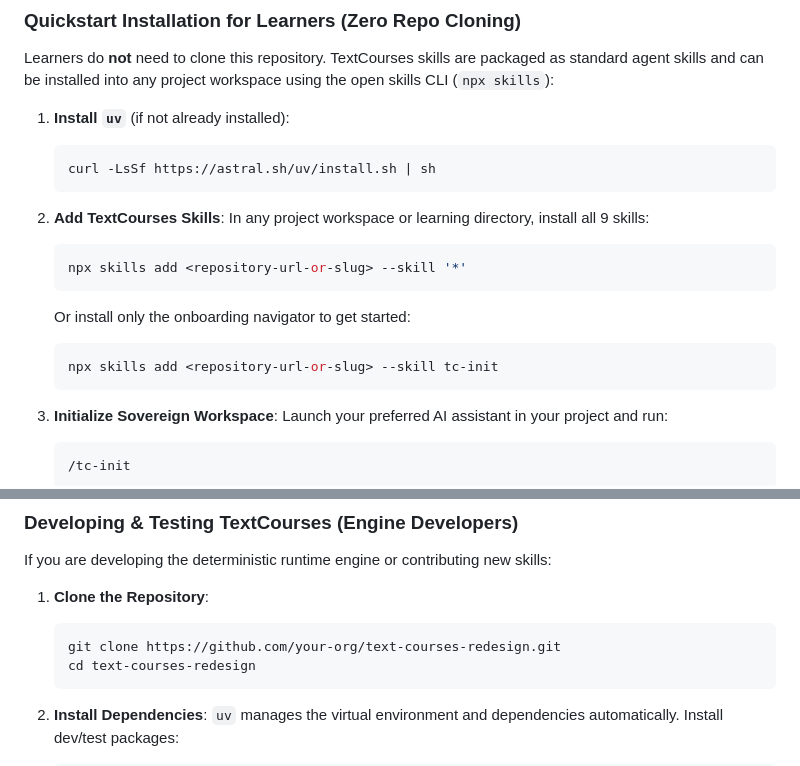
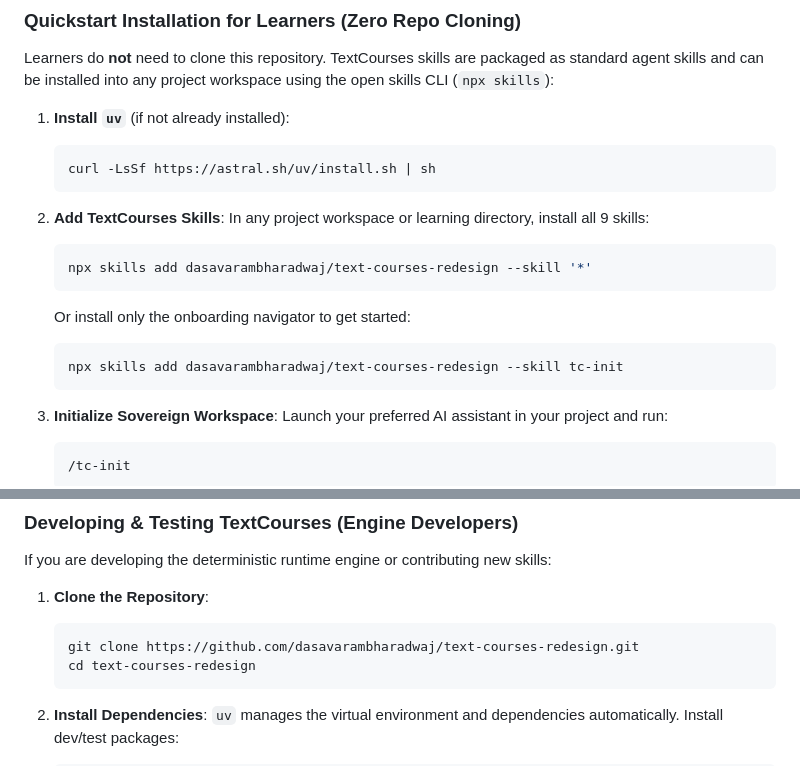
Before and after one commit to dasavarambharadwaj/text-courses-redesign, a Markdown page: README.md, 2 parts joined by grey strips. Rendered like a GitHub page.

Commit message:
docs: replace placeholder URLs with actual repo slug in README
The npx skills CLI already discovers skills from the skills/ directory
automatically — no manifest files needed. Fixed the three placeholder
values so users can copy-paste install commands directly:
- npx skills add dasavarambharadwaj/text-courses-redesign --skill '*'
- npx skills add dasavarambharadwaj/text-courses-redesign --skill tc-init
- git clone URL for developers

````diff
--- a/README.md
+++ b/README.md
@@ -81,11 +81,11 @@ Learners do **not** need to clone this repository. TextCourses skills are packag
 2. **Add TextCourses Skills**:
    In any project workspace or learning directory, install all 9 skills:
    ```bash
-   npx skills add <repository-url-or-slug> --skill '*'
+   npx skills add dasavarambharadwaj/text-courses-redesign --skill '*'
    ```
    Or install only the onboarding navigator to get started:
    ```bash
-   npx skills add <repository-url-or-slug> --skill tc-init
+   npx skills add dasavarambharadwaj/text-courses-redesign --skill tc-init
    ```
 
 3. **Initialize Sovereign Workspace**:
@@ -103,7 +103,7 @@ If you are developing the deterministic runtime engine or contributing new skill
 
 1. **Clone the Repository**:
    ```bash
-   git clone https://github.com/your-org/text-courses-redesign.git
+   git clone https://github.com/dasavarambharadwaj/text-courses-redesign.git
    cd text-courses-redesign
    ```
 
````
